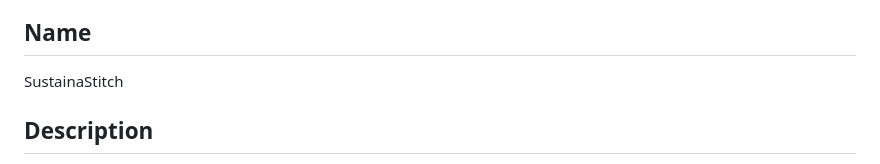
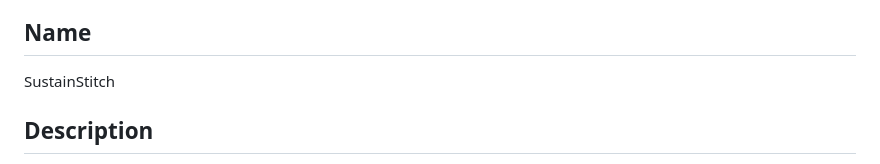
Before and after one commit to Jliu223/SustainStitch, a Markdown page: README.md, the part around the change. Rendered like a GitHub page.

Commit message:
Our updated README

```diff
--- a/README.md
+++ b/README.md
@@ -53,7 +53,7 @@ When you're ready to make this README your own, just edit this file and use the
 Every project is different, so consider which of these sections apply to yours. The sections used in the template are suggestions for most open source projects. Also keep in mind that while a README can be too long and detailed, too long is better than too short. If you think your README is too long, consider utilizing another form of documentation rather than cutting out information.
 
 ## Name
-SustainaStitch
+SustainStitch
 
 ## Description
 Our website informs the user about fast fashion and its negative effects on the environment and we encourage our users to make more sustainable choices with their clothing. The website shows our mission and what we are trying to address, local donation centers in various cities on a map, a quiz that tells users if they need to work on their sustainability habits, and a place to put your clothing's barcode to see what materials are inside.
```
